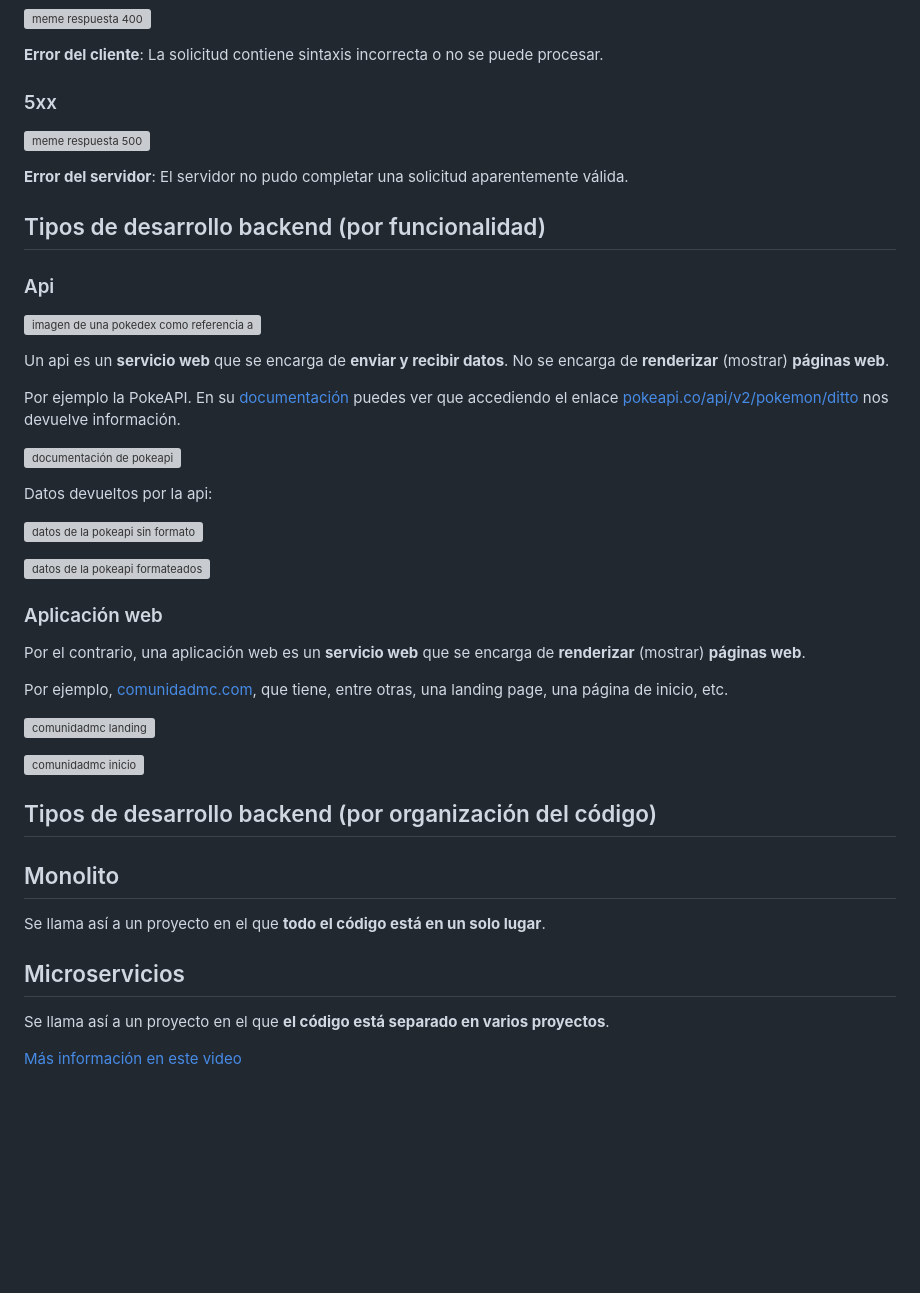
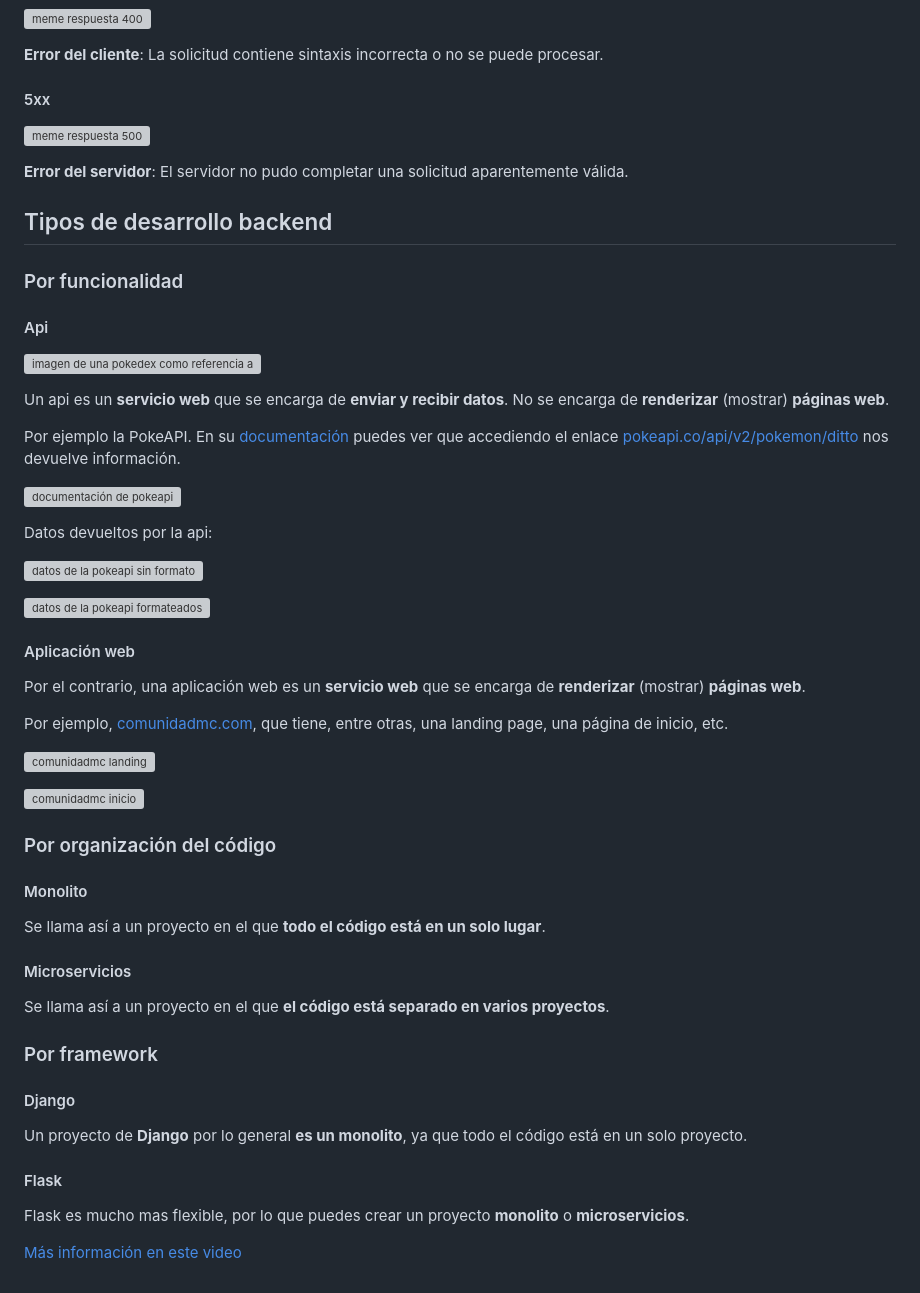
Before and after one commit to darideveloper/blog-ai, a Markdown page: posts/fundamentos-backend.md, the part around one of its changes. GitHub-like rendering; blank space fills up the shorter version; grey boxes are pictures that could not be loaded.

Commit message:
posts (fundamentos-backend.md): restructure content

```diff
--- a/posts/fundamentos-backend.md
+++ b/posts/fundamentos-backend.md
@@ -194,15 +198,17 @@ En el frontend, podemos **enviar** el código de respuesta HTTP, según necesite
 
 **Error del cliente**: La solicitud contiene sintaxis incorrecta o no se puede procesar.
 
-### 5xx
+#### 5xx
 
 ![meme respuesta 500](/imgs/fundamentos-backend/meme-respuesta-500.webp)
 
 **Error del servidor**: El servidor no pudo completar una solicitud aparentemente válida.
 
-## Tipos de desarrollo backend (por funcionalidad)
+## Tipos de desarrollo backend
 
-### Api
+### Por funcionalidad
+
+#### Api
 
 ![imagen de una pokedex como referencia a la pokeapi](/imgs/fundamentos-backend/imagen-de-pokedex-como-referencia-a-la-pokeapi.webp)
 
@@ -220,7 +226,7 @@ Datos devueltos por la api:
 
 ![datos de la pokeapi formateados](/imgs/fundamentos-backend/datos-de-la-pokeapi-formateados.webp)
 
-### Aplicación web
+#### Aplicación web
 
 Por el contrario, una aplicación web es un **servicio web** que se encarga de **renderizar** (mostrar) **páginas web**.
 
@@ -230,14 +236,27 @@ Por ejemplo, [comunidadmc.com](http://comunidadmc.com/), que tiene, entre otras,
 
 ![comunidadmc inicio](/imgs/fundamentos-backend/comunidadmc-inicio.webp)
 
-## Tipos de desarrollo backend (por organización del código)
+### Por organización del código
 
-## Monolito
+#### Monolito
 
 Se llama así a un proyecto en el que **todo el código está en un solo lugar**.
 
-## Microservicios
+
+
+#### Microservicios
 
 Se llama así a un proyecto en el que **el código está separado en varios proyectos**.
 
+### Por framework
+
+#### Django
+
+Un proyecto de **Django** por lo general **es un monolito**, ya que todo el código está en un solo proyecto.
+
+#### Flask
+
+Flask es mucho mas flexible, por lo que puedes crear un proyecto **monolito** o **microservicios**.
+
+
 [Más información en este video](https://www.youtube.com/watch?v=qAcUGw7HhxM)
```
Also changed, not shown: other parts of posts/fundamentos-backend.md (+33 -29 lines).
